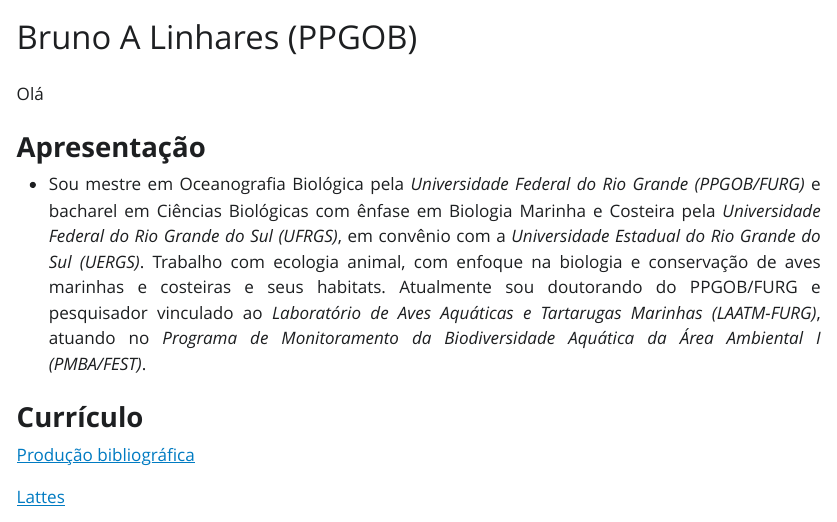
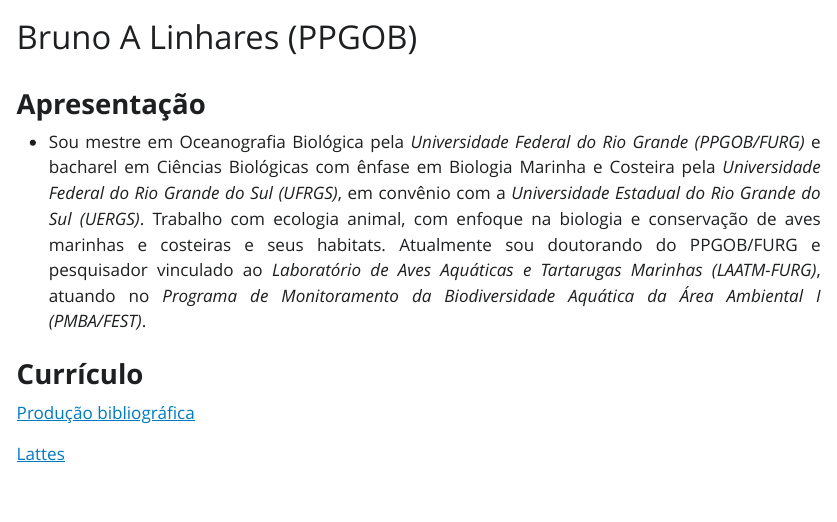
Before and after one commit to blinhares94/repr_furg, a Quarto document (index.qmd): the page in a window 1100 px wide, from its top. The pictures show the output file index.html that the author committed with the source, opened offline; Quarto's library style sheets are replaced by a plain one without menus.

Commit message:
staging all files

````diff
--- a/index.qmd
+++ b/index.qmd
@@ -11,7 +11,6 @@
 }
 ```
 
-Olá
 
 ### **Apresentação**
 ::: {.justify}
````
Also changed, not shown: index.html.
